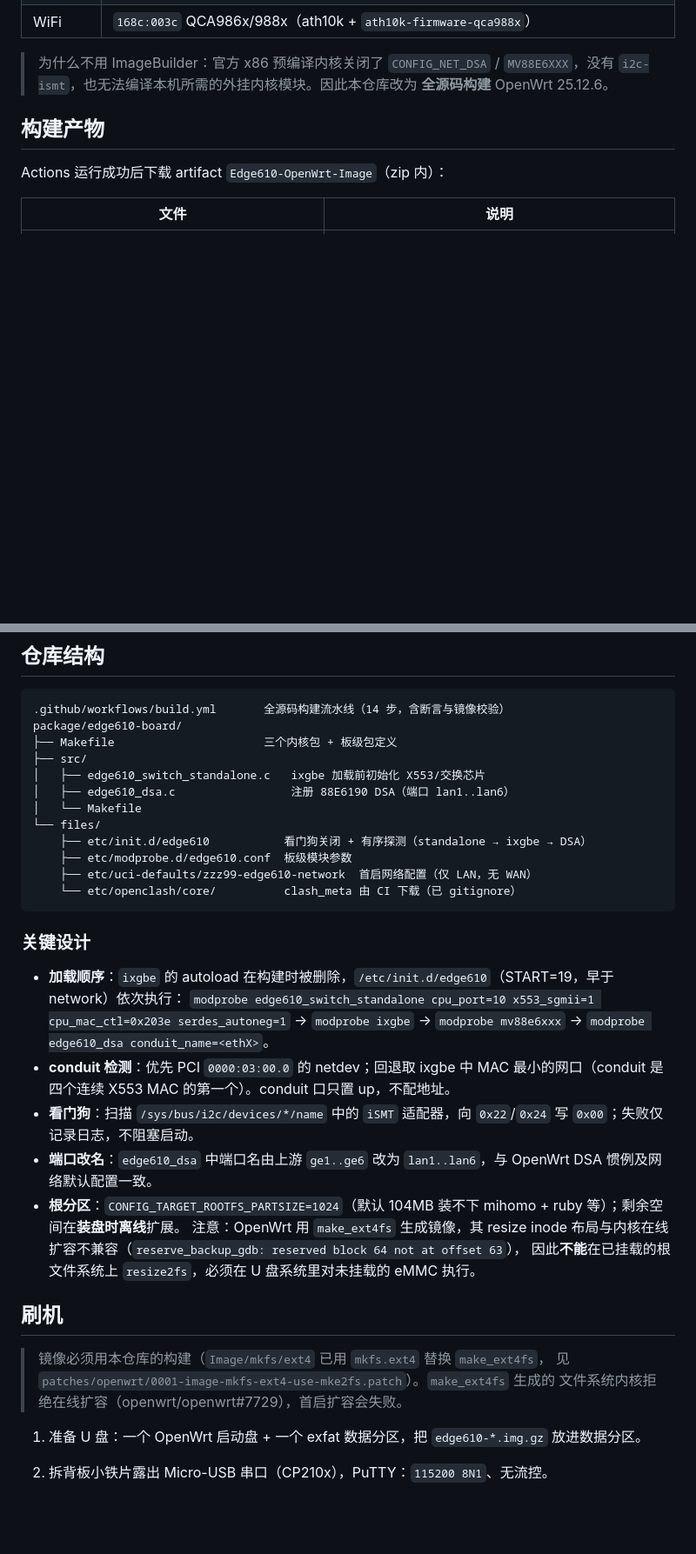
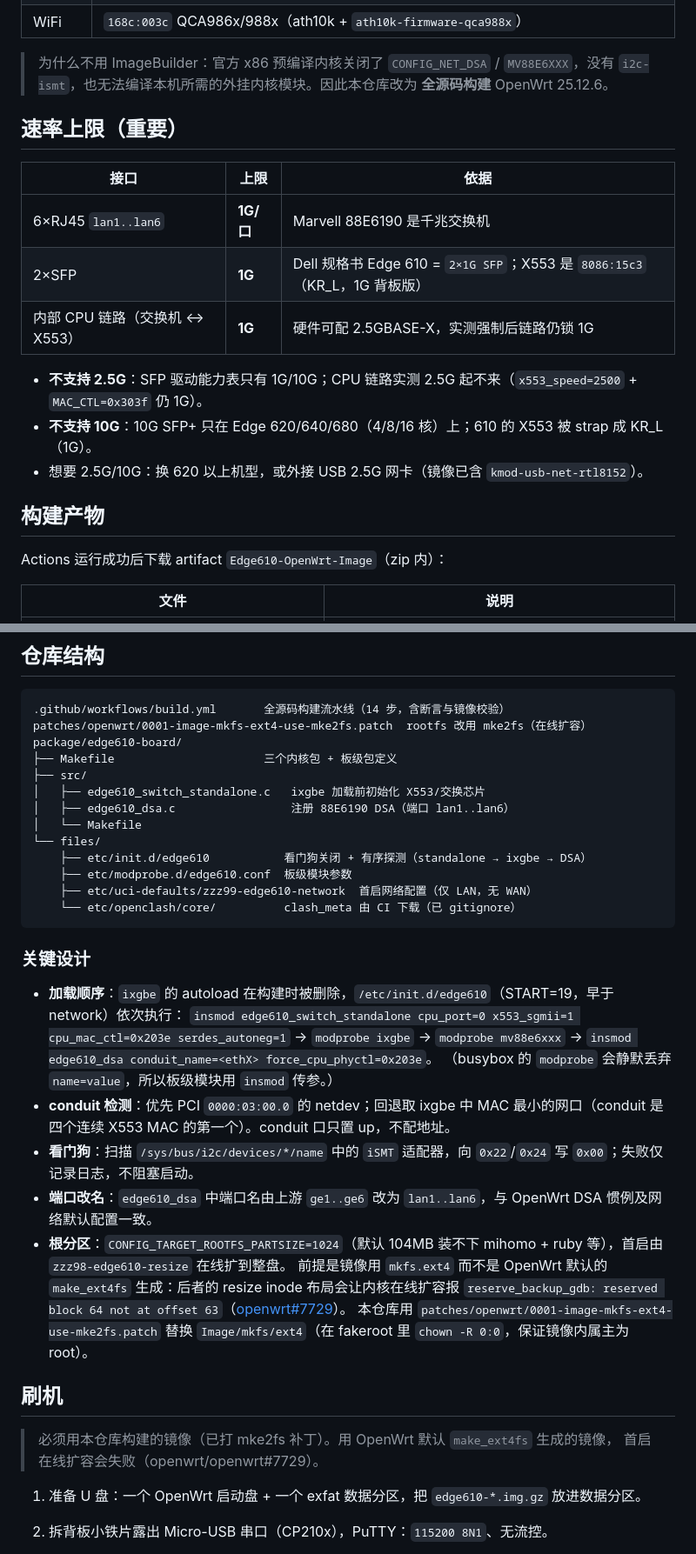
Before and after one commit to Recopec/edge610-openwrt, a Markdown page: README.md, 2 parts joined by grey strips. Shown at 87% size. GitHub-like rendering; blank space fills up the shorter version.

````diff
--- a/README.md
+++ b/README.md
@@ -19,6 +31,18 @@
 | WiFi | `168c:003c` QCA986x/988x（ath10k + `ath10k-firmware-qca988x`） |
 
 > 为什么不用 ImageBuilder：官方 x86 预编译内核关闭了 `CONFIG_NET_DSA` / `MV88E6XXX`，没有 `i2c-ismt`，也无法编译本机所需的外挂内核模块。因此本仓库改为 **全源码构建** OpenWrt 25.12.6。
+
+## 速率上限（重要）
+
+| 接口 | 上限 | 依据 |
+| --- | --- | --- |
+| 6×RJ45 `lan1..lan6` | **1G/口** | Marvell 88E6190 是千兆交换机 |
+| 2×SFP | **1G** | Dell 规格书 Edge 610 = `2×1G SFP`；X553 是 `8086:15c3`（KR_L，1G 背板版） |
+| 内部 CPU 链路（交换机 ↔ X553） | **1G** | 硬件可配 2.5GBASE-X，实测强制后链路仍锁 1G |
+
+- **不支持 2.5G**：SFP 驱动能力表只有 1G/10G；CPU 链路实测 2.5G 起不来（`x553_speed=2500` + `MAC_CTL=0x303f` 仍 1G）。
+- **不支持 10G**：10G SFP+ 只在 Edge 620/640/680（4/8/16 核）上；610 的 X553 被 strap 成 KR_L（1G）。
+- 想要 2.5G/10G：换 620 以上机型，或外接 USB 2.5G 网卡（镜像已含 `kmod-usb-net-rtl8152`）。
 
 ## 构建产物
 
@@ -87,6 +110,7 @@ PROXY=http://192.168.68.1:7897 ./scripts/build-local.sh
 
 ```
 .github/workflows/build.yml       全源码构建流水线（14 步，含断言与镜像校验）
+patches/openwrt/0001-image-mkfs-ext4-use-mke2fs.patch  rootfs 改用 mke2fs（在线扩容）
 package/edge610-board/
 ├── Makefile                      三个内核包 + 板级包定义
 ├── src/
@@ -103,19 +127,20 @@ package/edge610-board/
 ### 关键设计
 
 - **加载顺序**：`ixgbe` 的 autoload 在构建时被删除，`/etc/init.d/edge610`（START=19，早于 network）依次执行：
-  `modprobe edge610_switch_standalone cpu_port=10 x553_sgmii=1 cpu_mac_ctl=0x203e serdes_autoneg=1` → `modprobe ixgbe` → `modprobe mv88e6xxx` → `modprobe edge610_dsa conduit_name=<ethX>`。
+  `insmod edge610_switch_standalone cpu_port=0 x553_sgmii=1 cpu_mac_ctl=0x203e serdes_autoneg=1` → `modprobe ixgbe` → `modprobe mv88e6xxx` → `insmod edge610_dsa conduit_name=<ethX> force_cpu_phyctl=0x203e`。
+  （busybox 的 `modprobe` 会静默丢弃 `name=value`，所以板级模块用 `insmod` 传参。）
 - **conduit 检测**：优先 PCI `0000:03:00.0` 的 netdev；回退取 ixgbe 中 MAC 最小的网口（conduit 是四个连续 X553 MAC 的第一个）。conduit 口只置 up，不配地址。
 - **看门狗**：扫描 `/sys/bus/i2c/devices/*/name` 中的 `iSMT` 适配器，向 `0x22`/`0x24` 写 `0x00`；失败仅记录日志，不阻塞启动。
 - **端口改名**：`edge610_dsa` 中端口名由上游 `ge1..ge6` 改为 `lan1..lan6`，与 OpenWrt DSA 惯例及网络默认配置一致。
-- **根分区**：`CONFIG_TARGET_ROOTFS_PARTSIZE=1024`（默认 104MB 装不下 mihomo + ruby 等）；剩余空间在**装盘时离线**扩展。
-  注意：OpenWrt 用 `make_ext4fs` 生成镜像，其 resize inode 布局与内核在线扩容不兼容（`reserve_backup_gdb: reserved block 64 not at offset 63`），
-  因此**不能**在已挂载的根文件系统上 `resize2fs`，必须在 U 盘系统里对未挂载的 eMMC 执行。
+- **根分区**：`CONFIG_TARGET_ROOTFS_PARTSIZE=1024`（默认 104MB 装不下 mihomo + ruby 等），首启由 `zzz98-edge610-resize` 在线扩到整盘。
+  前提是镜像用 `mkfs.ext4` 而不是 OpenWrt 默认的 `make_ext4fs` 生成：后者的 resize inode 布局会让内核在线扩容报
+  `reserve_backup_gdb: reserved block 64 not at offset 63`（[openwrt#7729](https://github.com/openwrt/openwrt/issues/7729)）。
+  本仓库用 `patches/openwrt/0001-image-mkfs-ext4-use-mke2fs.patch` 替换 `Image/mkfs/ext4`（在 fakeroot 里 `chown -R 0:0`，保证镜像内属主为 root）。
 
 ## 刷机
 
-> 镜像必须用本仓库的构建（`Image/mkfs/ext4` 已用 `mkfs.ext4` 替换 `make_ext4fs`，
-> 见 `patches/openwrt/0001-image-mkfs-ext4-use-mke2fs.patch`）。`make_ext4fs` 生成的
-> 文件系统内核拒绝在线扩容（openwrt/openwrt#7729），首启扩容会失败。
+> 必须用本仓库构建的镜像（已打 mke2fs 补丁）。用 OpenWrt 默认 `make_ext4fs` 生成的镜像，
+> 首启在线扩容会失败（openwrt/openwrt#7729）。
 
 1. 准备 U 盘：一个 OpenWrt 启动盘 + 一个 exfat 数据分区，把 `edge610-*.img.gz` 放进数据分区。
 2. 拆背板小铁片露出 Micro-USB 串口（CP210x），PuTTY：`115200 8N1`、无流控。
````
Also changed, not shown: other parts of README.md (+16 -5 lines), docs/screenshots/01-overview.png (added), docs/screenshots/02-network.png (added), docs/screenshots/03-openclash.png (added).
